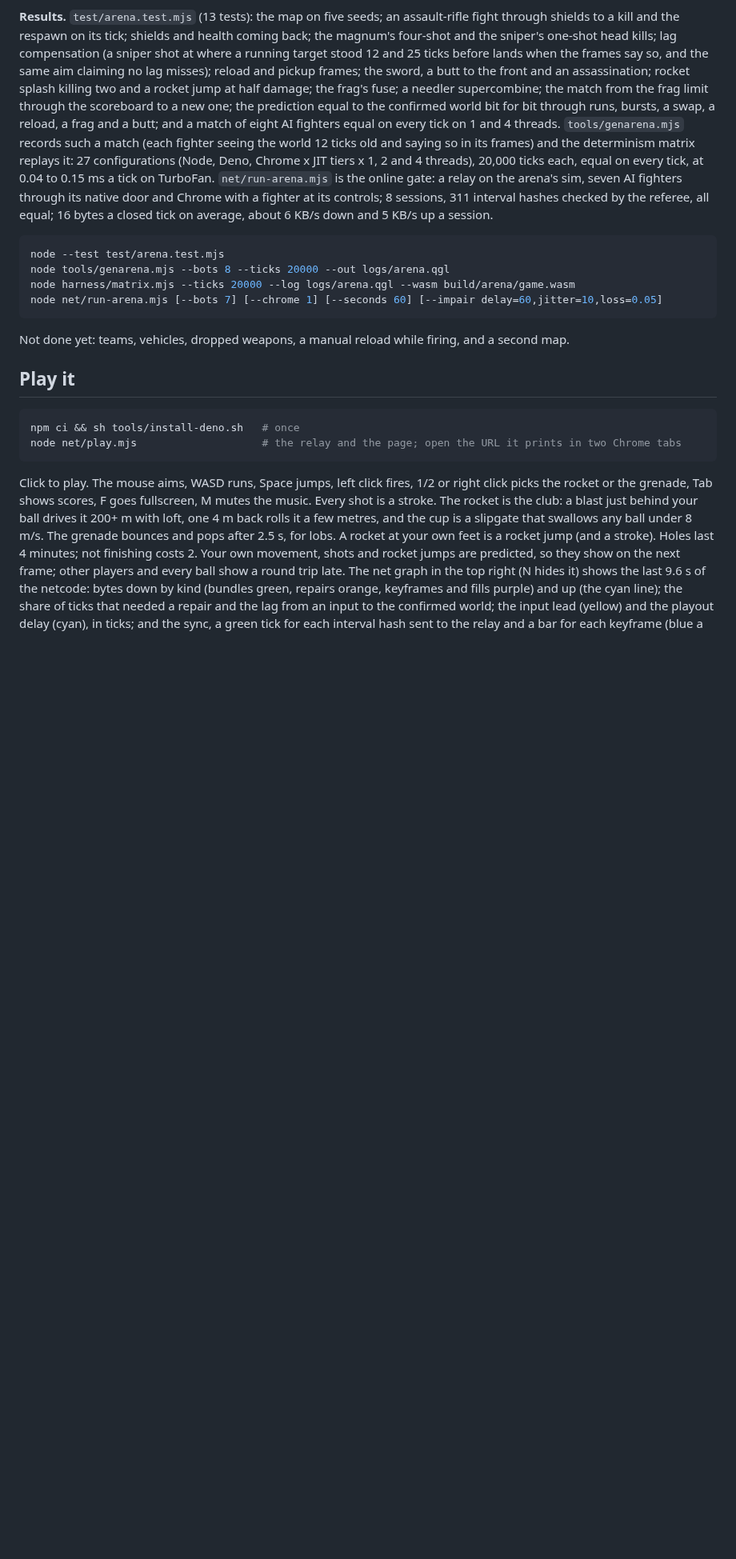
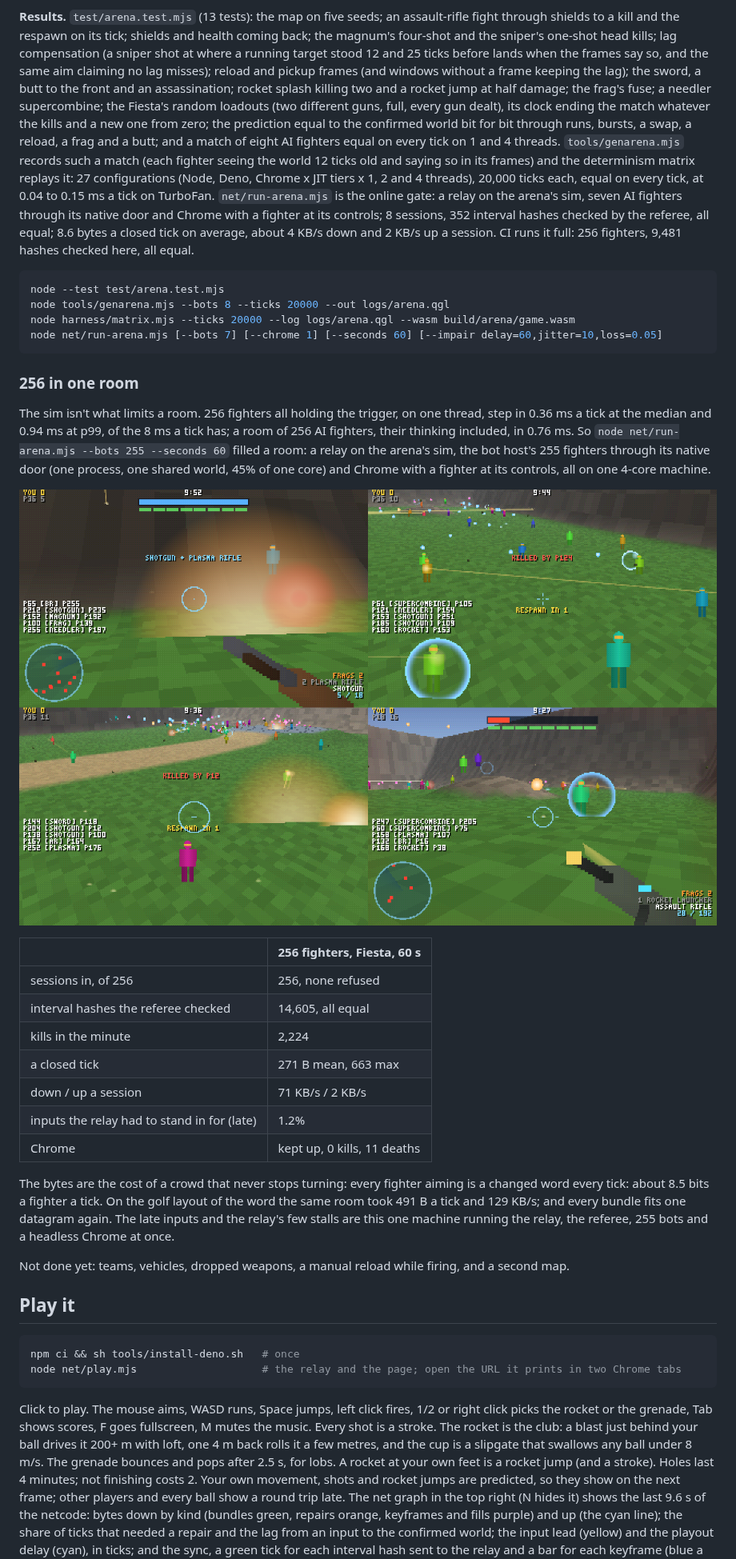
Before and after one commit to AnthonE/Quake-Golf, a Markdown page: README.md, the part around one of its changes. Shown at 80% size. Drawn GitHub-style; pictures changed too: docs/a2-fiesta-256.png (added); blank space fills up the shorter version.

````diff
--- a/README.md
+++ b/README.md
@@ -109,10 +118,11 @@ assault-rifle fight through shields to a kill and the respawn on its tick;
 shields and health coming back; the magnum's four-shot and the sniper's
 one-shot head kills; lag compensation (a sniper shot at where a running
 target stood 12 and 25 ticks before lands when the frames say so, and the
-same aim claiming no lag misses); reload and pickup frames; the sword, a
+same aim claiming no lag misses); reload and pickup frames (and windows without a frame keeping the lag); the sword, a
 butt to the front and an assassination; rocket splash killing two and a
 rocket jump at half damage; the frag's fuse; a needler supercombine; the
-match from the frag limit through the scoreboard to a new one; the
+Fiesta's random loadouts (two different guns, full, every gun dealt), its
+clock ending the match whatever the kills and a new one from zero; the
 prediction equal to the confirmed world bit for bit through runs, bursts, a
 swap, a reload, a frag and a butt; and a match of eight AI fighters equal
 on every tick on 1 and 4 threads. `tools/genarena.mjs` records such a match
@@ -121,9 +131,10 @@ and the determinism matrix replays it: 27 configurations (Node, Deno,
 Chrome x JIT tiers x 1, 2 and 4 threads), 20,000 ticks each, equal on every
 tick, at 0.04 to 0.15 ms a tick on TurboFan. `net/run-arena.mjs` is the
 online gate: a relay on the arena's sim, seven AI fighters through its
-native door and Chrome with a fighter at its controls; 8 sessions, 311
-interval hashes checked by the referee, all equal; 16 bytes a closed tick
-on average, about 6 KB/s down and 5 KB/s up a session.
+native door and Chrome with a fighter at its controls; 8 sessions, 352
+interval hashes checked by the referee, all equal; 8.6 bytes a closed tick
+on average, about 4 KB/s down and 2 KB/s up a session. CI runs it full:
+256 fighters, 9,481 hashes checked here, all equal.
 
 ```sh
 node --test test/arena.test.mjs
@@ -131,6 +142,35 @@ node tools/genarena.mjs --bots 8 --ticks 20000 --out logs/arena.qgl
 node harness/matrix.mjs --ticks 20000 --log logs/arena.qgl --wasm build/arena/game.wasm
 node net/run-arena.mjs [--bots 7] [--chrome 1] [--seconds 60] [--impair delay=60,jitter=10,loss=0.05]
 ```
+
+### 256 in one room
+
+The sim isn't what limits a room. 256 fighters all holding the trigger, on
+one thread, step in 0.36 ms a tick at the median and 0.94 ms at p99, of the
+8 ms a tick has; a room of 256 AI fighters, their thinking included, in
+0.76 ms. So `node net/run-arena.mjs --bots 255 --seconds 60` filled a room:
+a relay on the arena's sim, the bot host's 255 fighters through its native
+door (one process, one shared world, 45% of one core) and Chrome with a
+fighter at its controls, all on one 4-core machine.
+
+![256 in one room: Chrome's view in a Fiesta of 256](docs/a2-fiesta-256.png)
+
+| | 256 fighters, Fiesta, 60 s |
+| --- | --- |
+| sessions in, of 256 | 256, none refused |
+| interval hashes the referee checked | 14,605, all equal |
+| kills in the minute | 2,224 |
+| a closed tick | 271 B mean, 663 max |
+| down / up a session | 71 KB/s / 2 KB/s |
+| inputs the relay had to stand in for (late) | 1.2% |
+| Chrome | kept up, 0 kills, 11 deaths |
+
+The bytes are the cost of a crowd that never stops turning: every fighter
+aiming is a changed word every tick: about 8.5 bits a fighter a tick. On the golf
+layout of the word the same room took 491 B a tick and 129 KB/s; and every
+bundle fits one datagram again. The late inputs and the relay's few stalls
+are this one machine running the relay, the referee, 255 bots and a headless
+Chrome at once.
 
 Not done yet: teams, vehicles, dropped weapons, a manual reload while firing,
 and a second map.
````
Also changed, not shown: other parts of README.md (+23 -14 lines), 13 other files.
